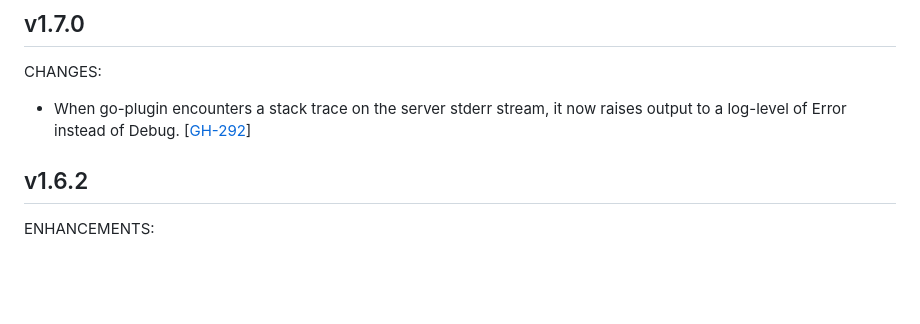
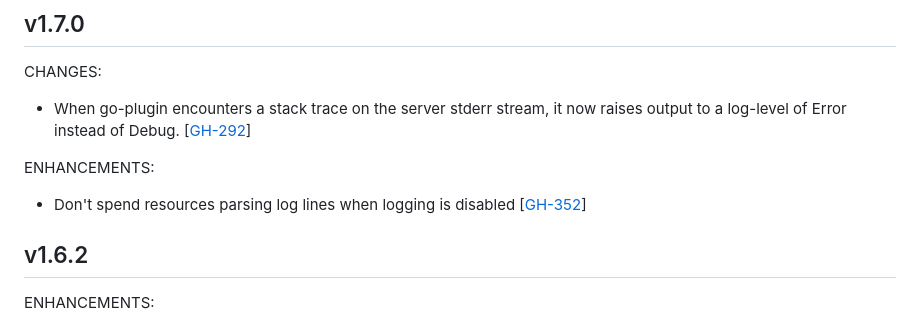
Before and after one commit to hashicorp/go-plugin, a Markdown page: CHANGELOG.md, the part around the change. Drawn GitHub-style; blank space fills up the shorter version.

Commit message:
update changelog for v1.7.0 (#356)

```diff
--- a/CHANGELOG.md
+++ b/CHANGELOG.md
@@ -4,6 +4,9 @@ CHANGES:
 
 * When go-plugin encounters a stack trace on the server stderr stream, it now raises output to a log-level of Error instead of Debug. [[GH-292](https://github.com/hashicorp/go-plugin/pull/292)]
 
+ENHANCEMENTS:
+
+* Don't spend resources parsing log lines when logging is disabled [[GH-352](https://github.com/hashicorp/go-plugin/pull/352)]
 
 ## v1.6.2
 
```
